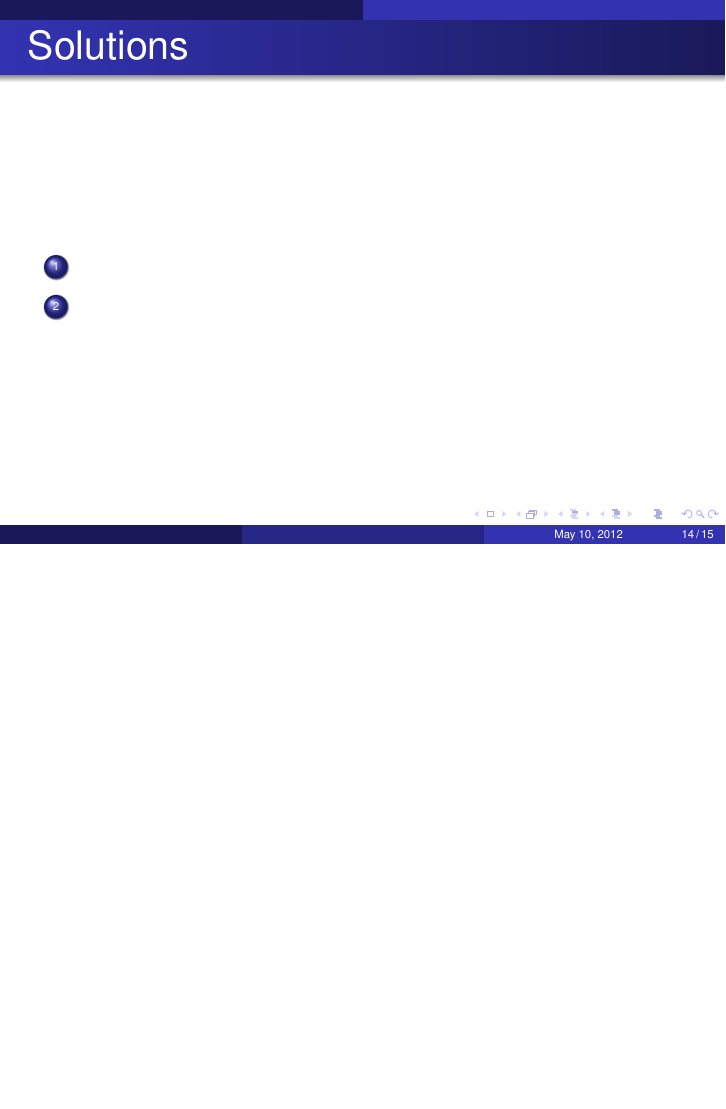
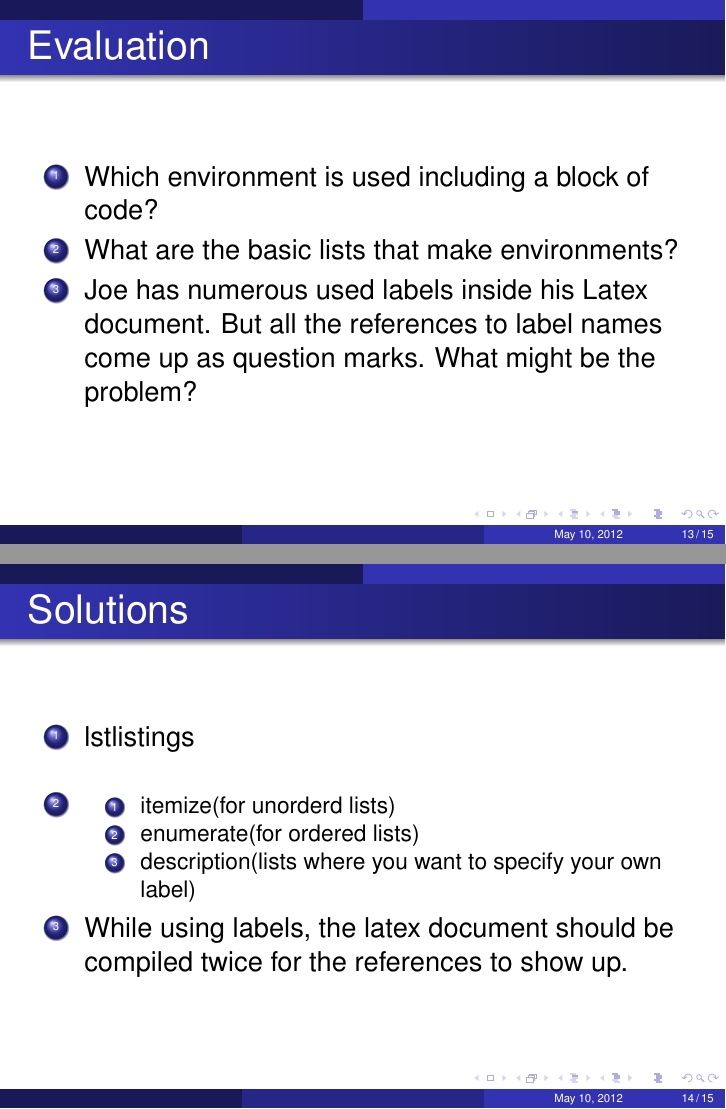
Before and after one commit to FOSSEE/sdes-stscripts, LaTeX slides (Latex/Latex4/Latex_Typesetting_Text.tex): page 14 of 15 before the commit and pages 13 and 14 of 15 after it, the two joined at a grey line, the shorter picture padded with empty space. Compiled offline with pdfLaTeX.

Commit message:
Added evaluation questions and solutions

```diff
--- a/Latex/Latex4/Latex_Typesetting_Text.tex
+++ b/Latex/Latex4/Latex_Typesetting_Text.tex
@@ -178,18 +178,24 @@
 \begin{frame}[fragile]
 \frametitle{Evaluation}
 \begin{enumerate}
-\item
-\item
-\item
+\item Which environment is used including a block of code?
+\item What are the basic lists that make environments?
+\item Joe has numerous used labels inside his Latex document. But all the references to label names come up as question marks. What might be the problem?
 \end{enumerate}
 \end{frame}
 \begin{frame}
 
 \frametitle{Solutions}
 \begin{enumerate}
-\item
+\item lstlistings
 \vspace{15pt}
 \item
+\begin{enumerate}
+\item itemize(for unorderd lists)
+\item enumerate(for ordered lists)
+\item description(lists where you want to specify your own label)
+\end{enumerate}
+\item While using labels, the latex document should be compiled twice for the references to show up.
 \end{enumerate}
 \end{frame}
 \begin{frame}
```
